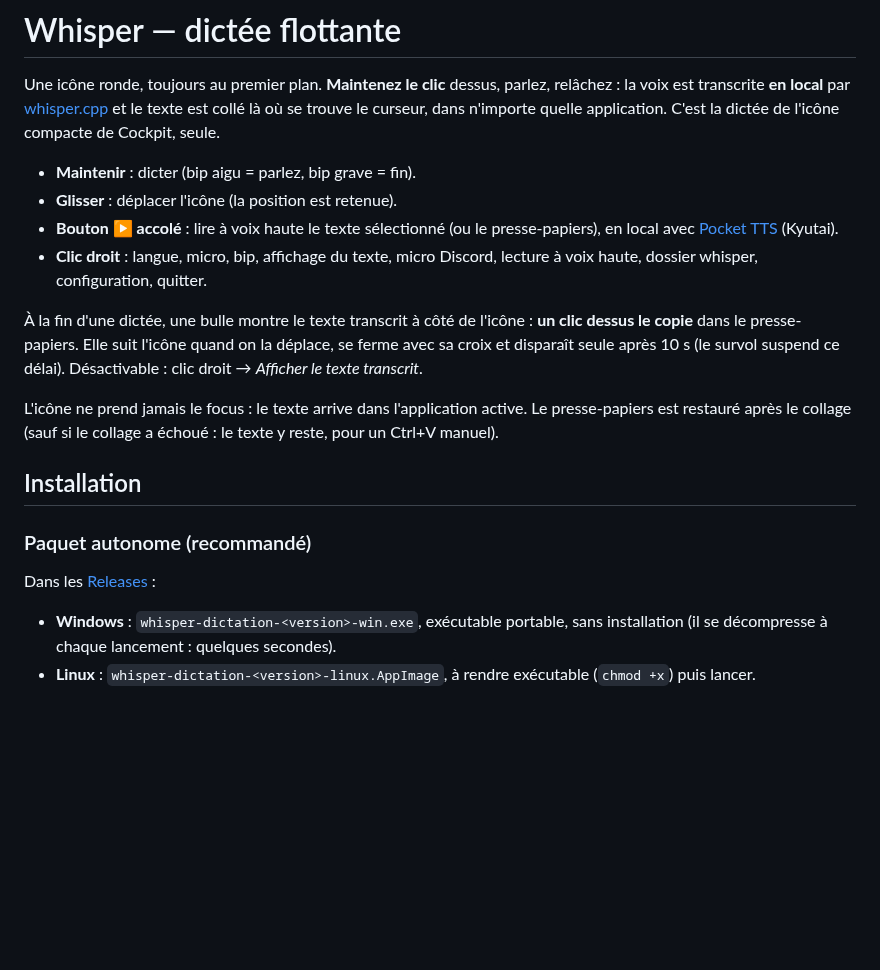
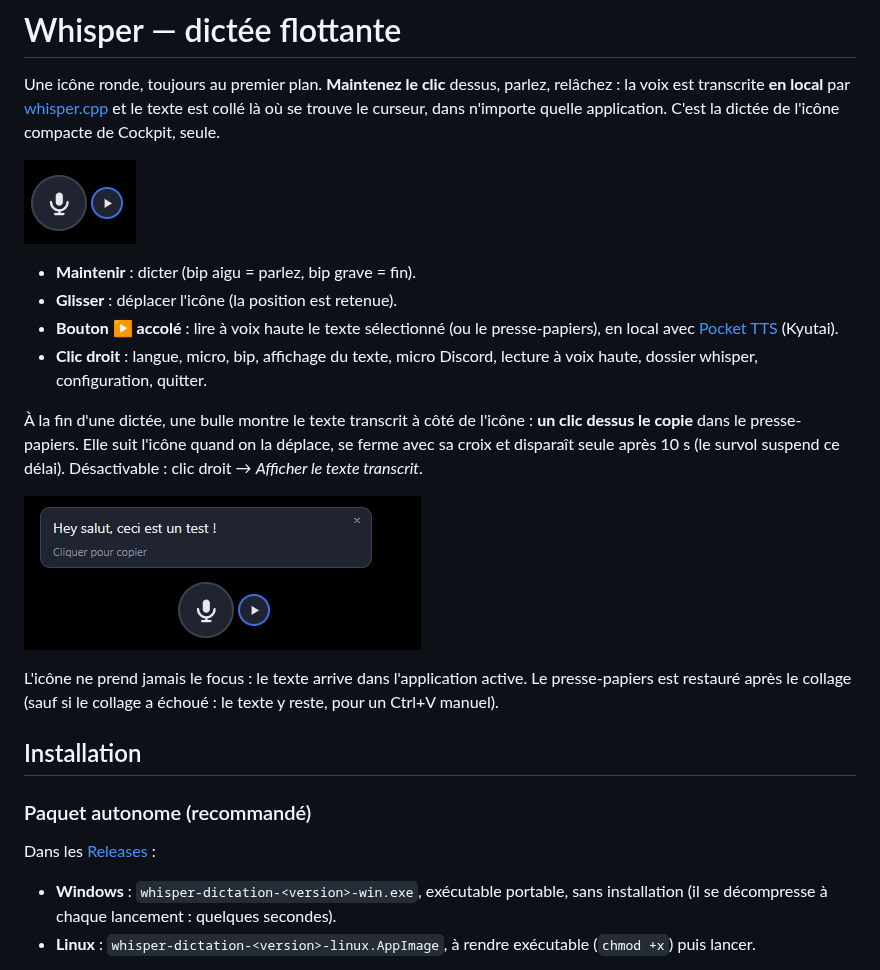
Before and after one commit to GearProductions/whisper, a Markdown page: README.md, the part around one of its changes. Drawn GitHub-style; pictures changed too: docs/bulle.png (added), docs/icone.png (added); blank space fills up the shorter version.

Commit message:
Doc : dépôt GearProductions/whisper, captures dans le README

```diff
--- a/README.md
+++ b/README.md
@@ -4,6 +4,8 @@ Une icône ronde, toujours au premier plan. **Maintenez le clic** dessus, parlez
 relâchez : la voix est transcrite **en local** par [whisper.cpp](https://github.com/ggml-org/whisper.cpp)
 et le texte est collé là où se trouve le curseur, dans n'importe quelle application.
 C'est la dictée de l'icône compacte de Cockpit, seule.
+
+![L'icône de dictée et son bouton de lecture](docs/icone.png)
 
 - **Maintenir** : dicter (bip aigu = parlez, bip grave = fin).
 - **Glisser** : déplacer l'icône (la position est retenue).
@@ -15,6 +17,8 @@ C'est la dictée de l'icône compacte de Cockpit, seule.
 la déplace, se ferme avec sa croix et disparaît seule après 10 s (le survol
 suspend ce délai). Désactivable : clic droit → *Afficher le texte transcrit*.
 
+![La bulle du texte transcrit, au-dessus de l'icône](docs/bulle.png)
+
 L'icône ne prend jamais le focus : le texte arrive dans l'application active.
 Le presse-papiers est restauré après le collage (sauf si le collage a échoué :
 le texte y reste, pour un Ctrl+V manuel).
```
Also changed, not shown: other parts of README.md (+1 -1 lines), LINUX_SETUP.md (+2 -2 lines).
